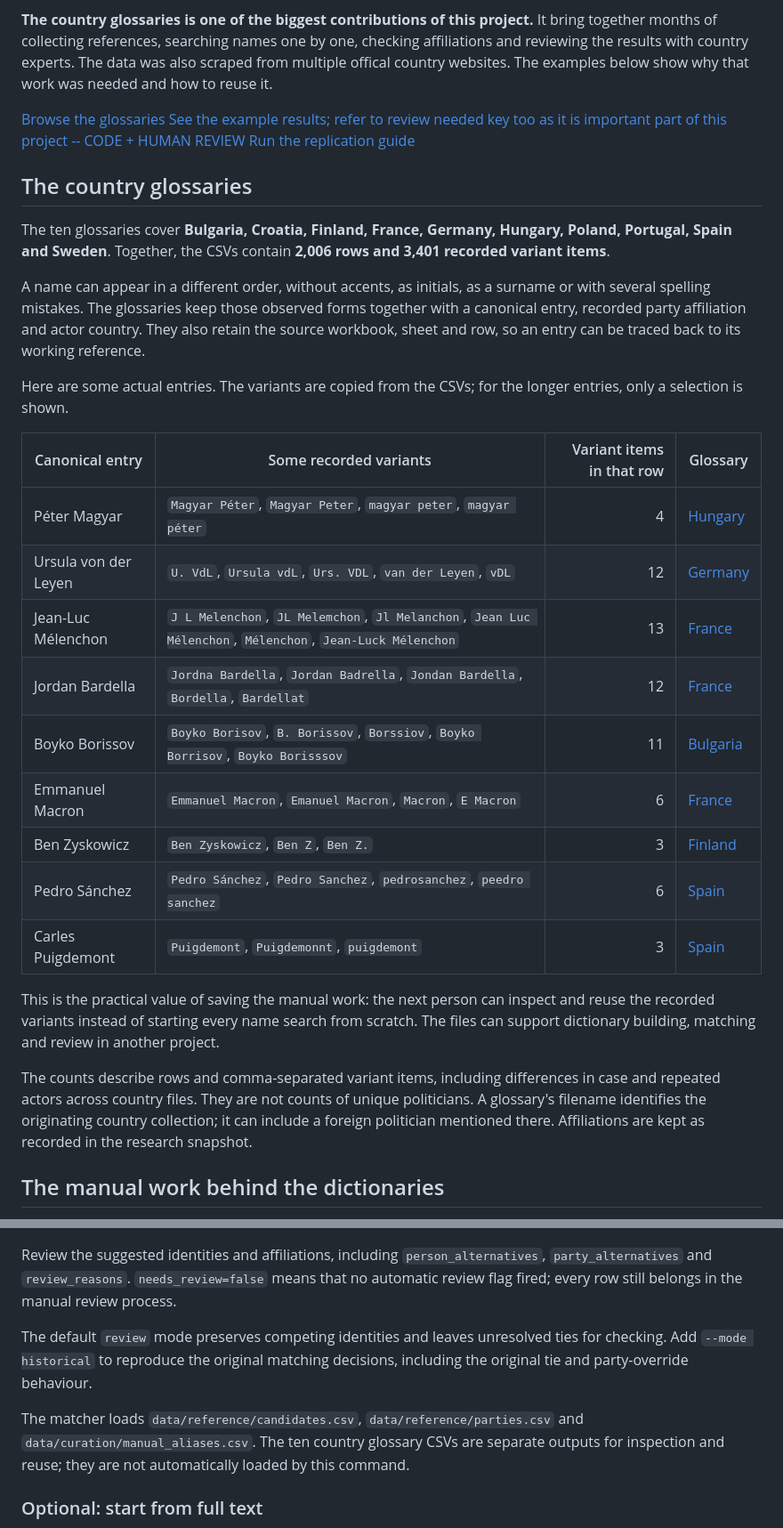
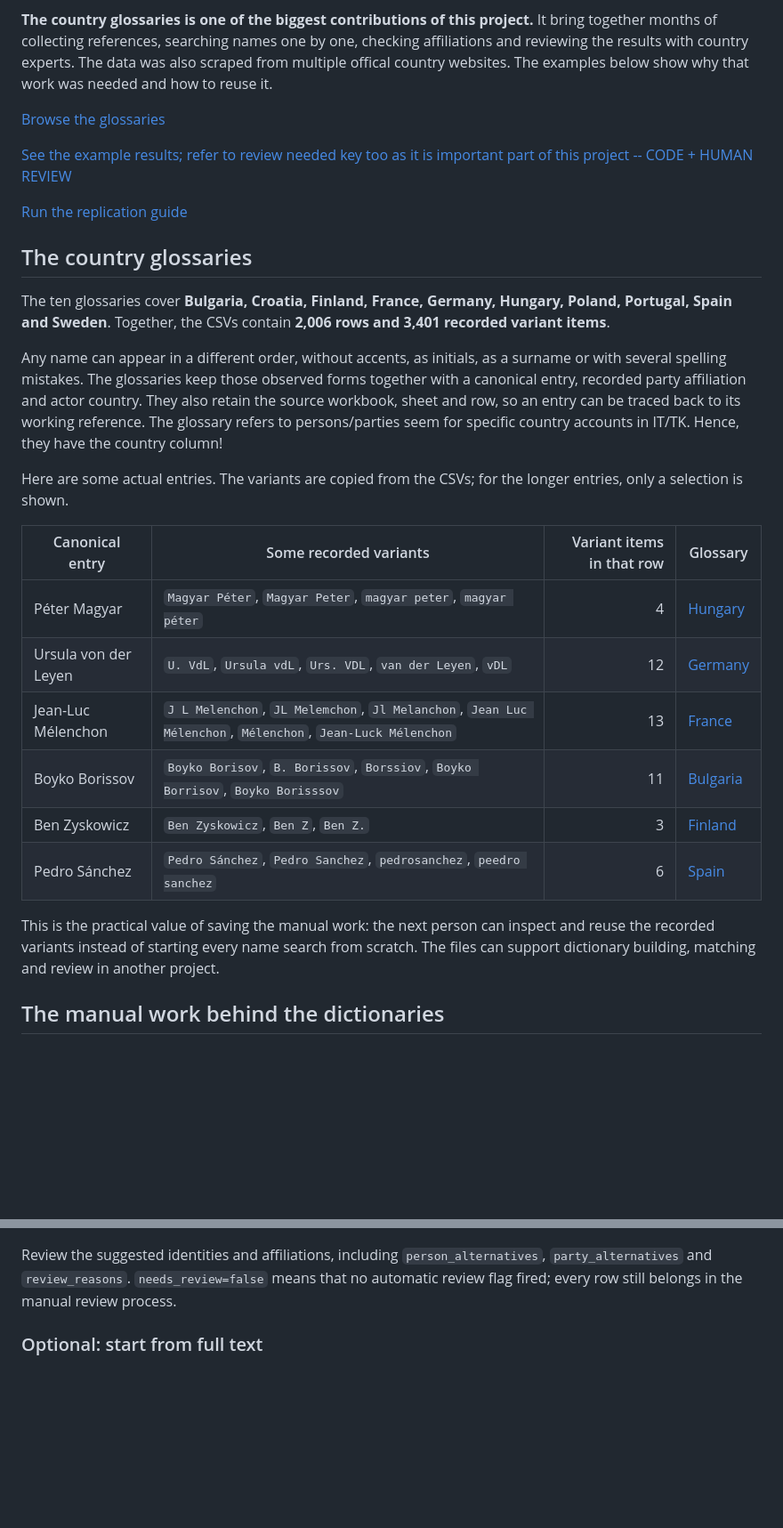
Before and after one commit to econvaibhav/EU-Political-NER, a Markdown page: README.md, 2 parts joined by grey strips. Shown at 89% size. GitHub-like rendering; blank space fills up the shorter version.

````diff
--- a/README.md
+++ b/README.md
@@ -5,14 +5,18 @@ The aim here to map the names people actually wrote in thier observational notes
 **The country glossaries is one of the biggest contributions of this project.** It bring together months of collecting references, searching names one by one, checking affiliations and reviewing the results with country experts. The data was also scraped from multiple offical country websites. The examples below show why that work was needed and how to reuse it.
 
 [Browse the glossaries](data/reference/glossaries/)
+
+
 [See the example results; refer to review needed key too as it is important part of this project -- CODE + HUMAN REVIEW](examples/example_results.jsonl)
+
+
 [Run the replication guide](#replication-guide)
 
 ## The country glossaries
 
 The ten glossaries cover **Bulgaria, Croatia, Finland, France, Germany, Hungary, Poland, Portugal, Spain and Sweden**. Together, the CSVs contain **2,006 rows and 3,401 recorded variant items**.
 
-A name can appear in a different order, without accents, as initials, as a surname or with several spelling mistakes. The glossaries keep those observed forms together with a canonical entry, recorded party affiliation and actor country. They also retain the source workbook, sheet and row, so an entry can be traced back to its working reference.
+Any name can appear in a different order, without accents, as initials, as a surname or with several spelling mistakes. The glossaries keep those observed forms together with a canonical entry, recorded party affiliation and actor country. They also retain the source workbook, sheet and row, so an entry can be traced back to its working reference. The glossary refers to persons/parties seem for specific country accounts in IT/TK. Hence, they have the country column!
 
 Here are some actual entries. The variants are copied from the CSVs; for the longer entries, only a selection is shown.
 
@@ -21,16 +25,11 @@ Here are some actual entries. The variants are copied from the CSVs; for the lon
 | Péter Magyar | `Magyar Péter`, `Magyar Peter`, `magyar peter`, `magyar péter` | 4 | [Hungary](data/reference/glossaries/hungary.csv) |
 | Ursula von der Leyen | `U. VdL`, `Ursula vdL`, `Urs. VDL`, `van der Leyen`, `vDL` | 12 | [Germany](data/reference/glossaries/germany.csv) |
 | Jean-Luc Mélenchon | `J L Melenchon`, `JL Melemchon`, `Jl Melanchon`, `Jean Luc Mélenchon`, `Mélenchon`, `Jean-Luck Mélenchon` | 13 | [France](data/reference/glossaries/france.csv) |
-| Jordan Bardella | `Jordna Bardella`, `Jordan Badrella`, `Jondan Bardella`, `Bordella`, `Bardellat` | 12 | [France](data/reference/glossaries/france.csv) |
 | Boyko Borissov | `Boyko Borisov`, `B. Borissov`, `Borssiov`, `Boyko Borrisov`, `Boyko Borisssov` | 11 | [Bulgaria](data/reference/glossaries/bulgaria.csv) |
-| Emmanuel Macron | `Emmanuel Macron`, `Emanuel Macron`, `Macron`, `E Macron` | 6 | [France](data/reference/glossaries/france.csv) |
 | Ben Zyskowicz | `Ben Zyskowicz`, `Ben Z`, `Ben Z.` | 3 | [Finland](data/reference/glossaries/finland.csv) |
 | Pedro Sánchez | `Pedro Sánchez`, `Pedro Sanchez`, `pedrosanchez`, `peedro sanchez` | 6 | [Spain](data/reference/glossaries/spain.csv) |
-| Carles Puigdemont | `Puigdemont`, `Puigdemonnt`, `puigdemont` | 3 | [Spain](data/reference/glossaries/spain.csv) |
 
 This is the practical value of saving the manual work: the next person can inspect and reuse the recorded variants instead of starting every name search from scratch. The files can support dictionary building, matching and review in another project.
-
-The counts describe rows and comma-separated variant items, including differences in case and repeated actors across country files. They are not counts of unique politicians. A glossary's filename identifies the originating country collection; it can include a foreign politician mentioned there. Affiliations are kept as recorded in the research snapshot.
 
 ## The manual work behind the dictionaries
 
@@ -156,10 +143,6 @@ python -m political_ner --input data/private/my_mentions.csv --output outputs/my
 ```
 
 Review the suggested identities and affiliations, including `person_alternatives`, `party_alternatives` and `review_reasons`. `needs_review=false` means that no automatic review flag fired; every row still belongs in the manual review process.
-
-The default `review` mode preserves competing identities and leaves unresolved ties for checking. Add `--mode historical` to reproduce the original matching decisions, including the original tie and party-override behaviour.
-
-The matcher loads `data/reference/candidates.csv`, `data/reference/parties.csv` and `data/curation/manual_aliases.csv`. The ten country glossary CSVs are separate outputs for inspection and reuse; they are not automatically loaded by this command.
 
 ### Optional: start from full text
 
````
Also changed, not shown: other parts of README.md (+3 -44 lines).
